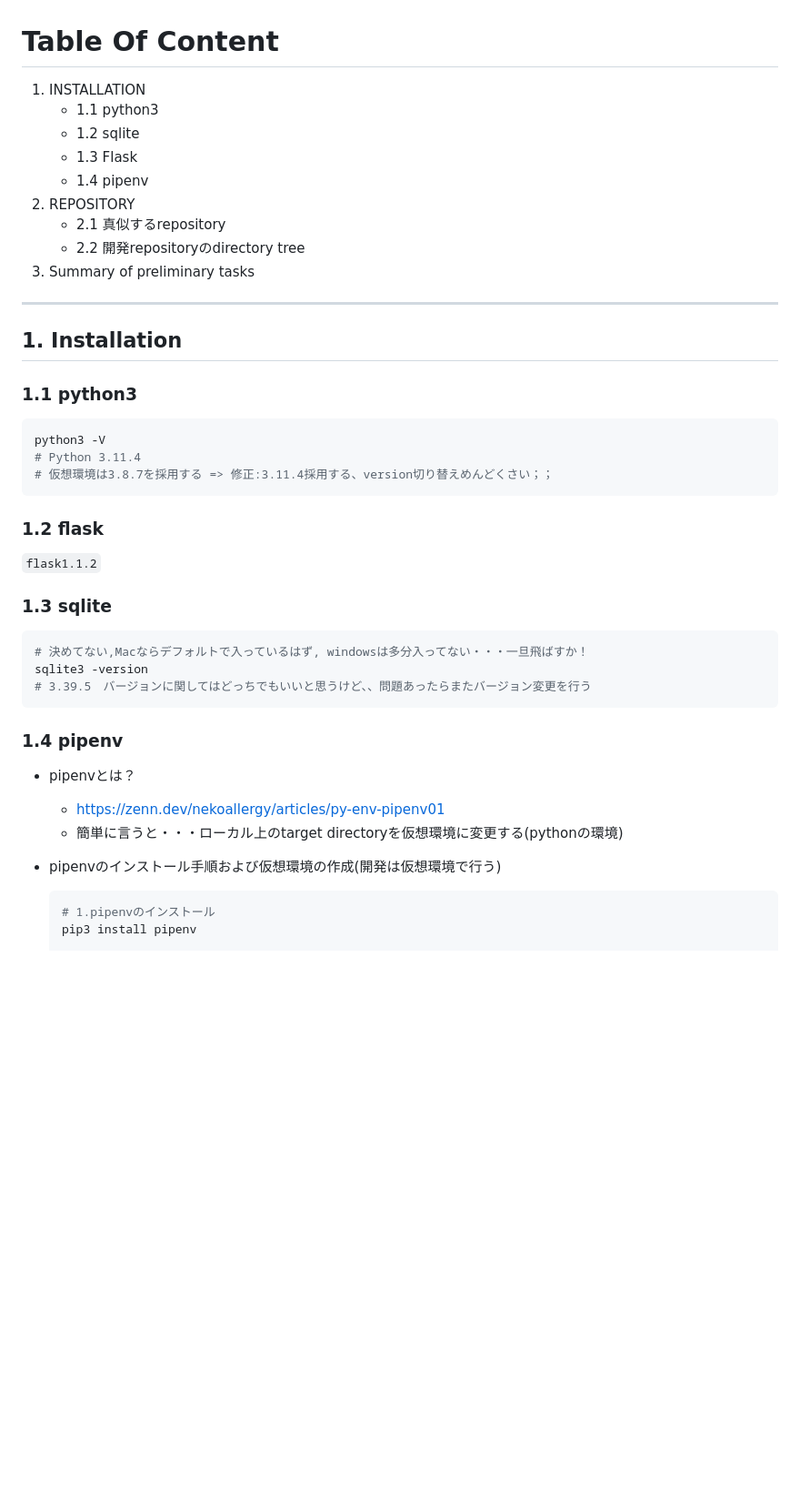
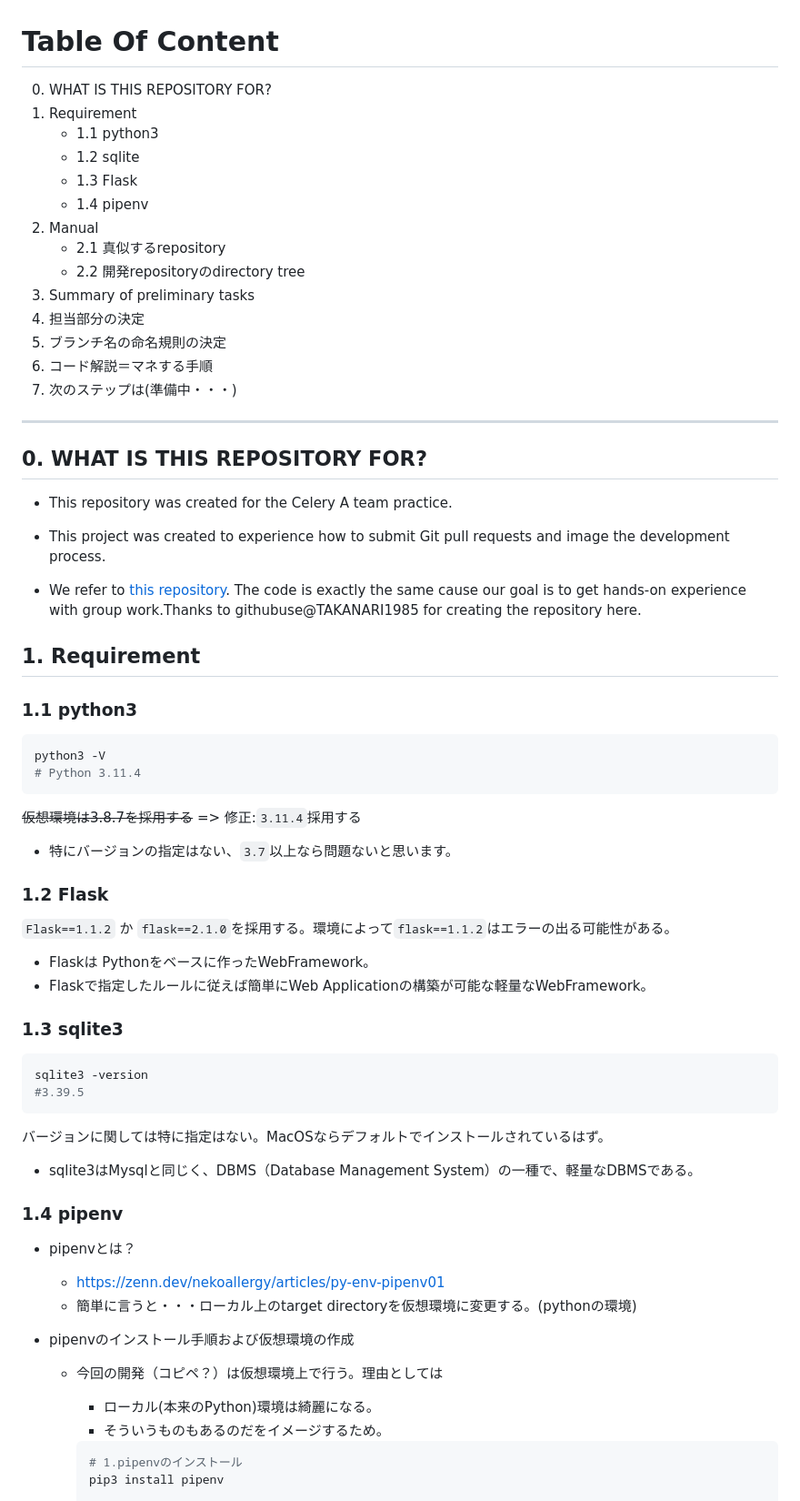
Before and after one commit to Zheng-yuhao/gw_web_chat, a Markdown page: README.md, the part around one of its changes. Shown at 91% size. GitHub-like rendering; blank space fills up the shorter version.

Commit message:
20230628:deploy web-chat-room on local--finished;Update README file.

````diff
--- a/README.md
+++ b/README.md
@@ -1,38 +1,61 @@
 # Table Of Content
-1. INSTALLATION
+0. WHAT IS THIS REPOSITORY FOR?
+1. Requirement
     - 1.1 python3
     - 1.2 sqlite
     - 1.3 Flask
     - 1.4 pipenv
-2. REPOSITORY
+2. Manual
     - 2.1 真似するrepository
     - 2.2 開発repositoryのdirectory tree
 3. Summary of preliminary tasks
+4. 担当部分の決定
+5. ブランチ名の命名規則の決定
+6. コード解説＝マネする手順
+7. 次のステップは(準備中・・・)
 ---
-## 1. Installation
+
+## 0. WHAT IS THIS REPOSITORY FOR?
+
+- This repository was created for the Celery A team practice.
+
+- This project was created to experience how to submit Git pull requests and image the development process.
+
+- We refer to [this repository](https://github.com/TAKANARI1985/flaskchat). The code is exactly the same cause our goal is to get hands-on experience with group work.Thanks to githubuse@TAKANARI1985 for creating the repository here.
+
+## 1. Requirement
 ### 1.1 python3
 ```shell
 python3 -V
 # Python 3.11.4
-# 仮想環境は3.8.7を採用する => 修正:3.11.4採用する、version切り替えめんどくさい；；
 ```
+~~仮想環境は3.8.7を採用する~~ => 修正:`3.11.4`採用する
+- 特にバージョンの指定はない、`3.7`以上なら問題ないと思います。
 
-### 1.2 flask
-`flask1.1.2`
+### 1.2  Flask
+`Flask==1.1.2` か `flask==2.1.0`を採用する。環境によって`flask==1.1.2`はエラーの出る可能性がある。
 
-### 1.3 sqlite
+- Flaskは Pythonをベースに作ったWebFramework。
+- Flaskで指定したルールに従えば簡単にWeb Applicationの構築が可能な軽量なWebFramework。
+
+### 1.3 sqlite3
 ```shell
-# 決めてない,Macならデフォルトで入っているはず, windowsは多分入ってない・・・一旦飛ばすか！
 sqlite3 -version
-# 3.39.5　バージョンに関してはどっちでもいいと思うけど、、問題あったらまたバージョン変更を行う
+#3.39.5
 ```
+バージョンに関しては特に指定はない。MacOSならデフォルトでインストールされているはず。
+
+- sqlite3はMysqlと同じく、DBMS（Database Management System）の一種で、軽量なDBMSである。
 
 ### 1.4 pipenv
 - pipenvとは？
   - https://zenn.dev/nekoallergy/articles/py-env-pipenv01
-  - 簡単に言うと・・・ローカル上のtarget directoryを仮想環境に変更する(pythonの環境)
+  - 簡単に言うと・・・ローカル上のtarget directoryを仮想環境に変更する。(pythonの環境)
 
-- pipenvのインストール手順および仮想環境の作成(開発は仮想環境で行う)
+- pipenvのインストール手順および仮想環境の作成
+  - 今回の開発（コピペ？）は仮想環境上で行う。理由としては
+    - ローカル(本来のPython)環境は綺麗になる。
+    - そういうものもあるのだをイメージするため。
 
     ```shell
     # 1.pipenvのインストール
````
Also changed, not shown: other parts of README.md (+20 -31 lines).
